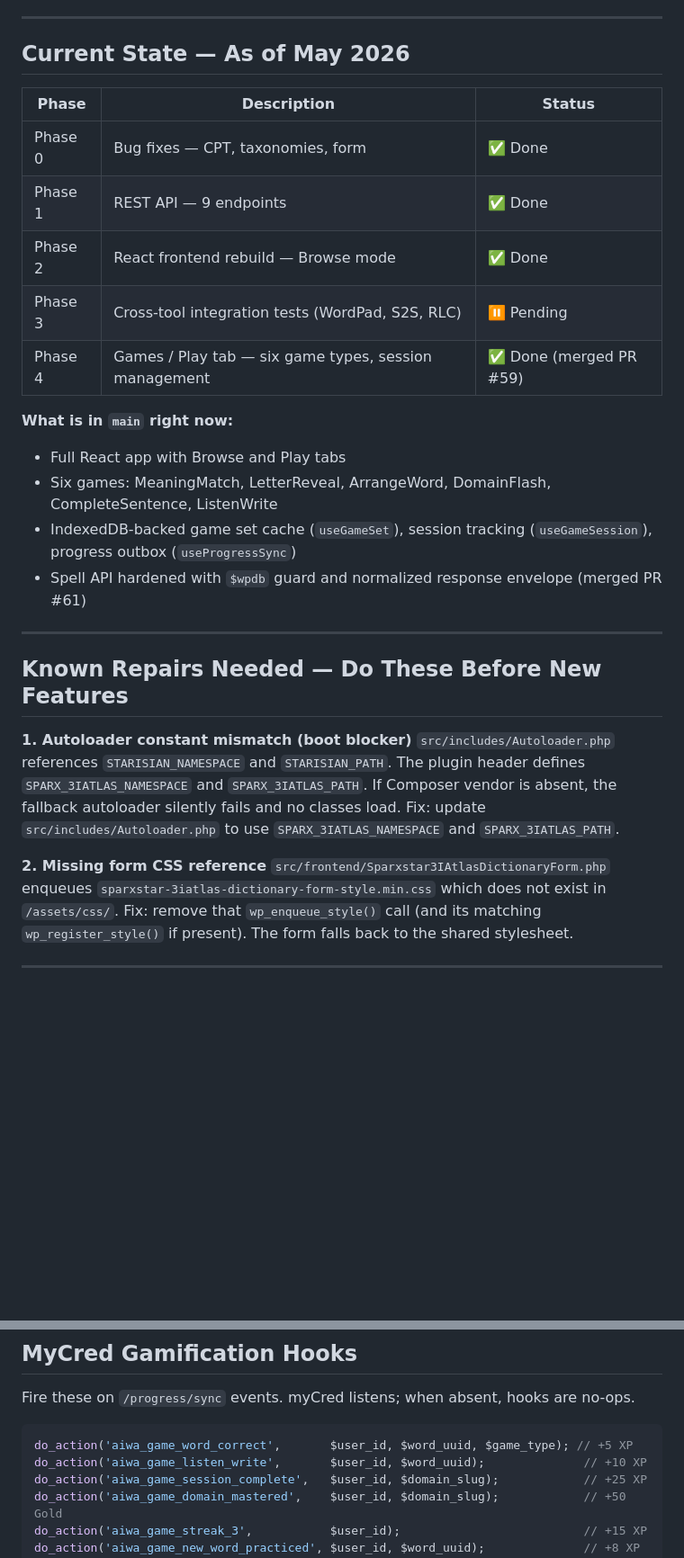
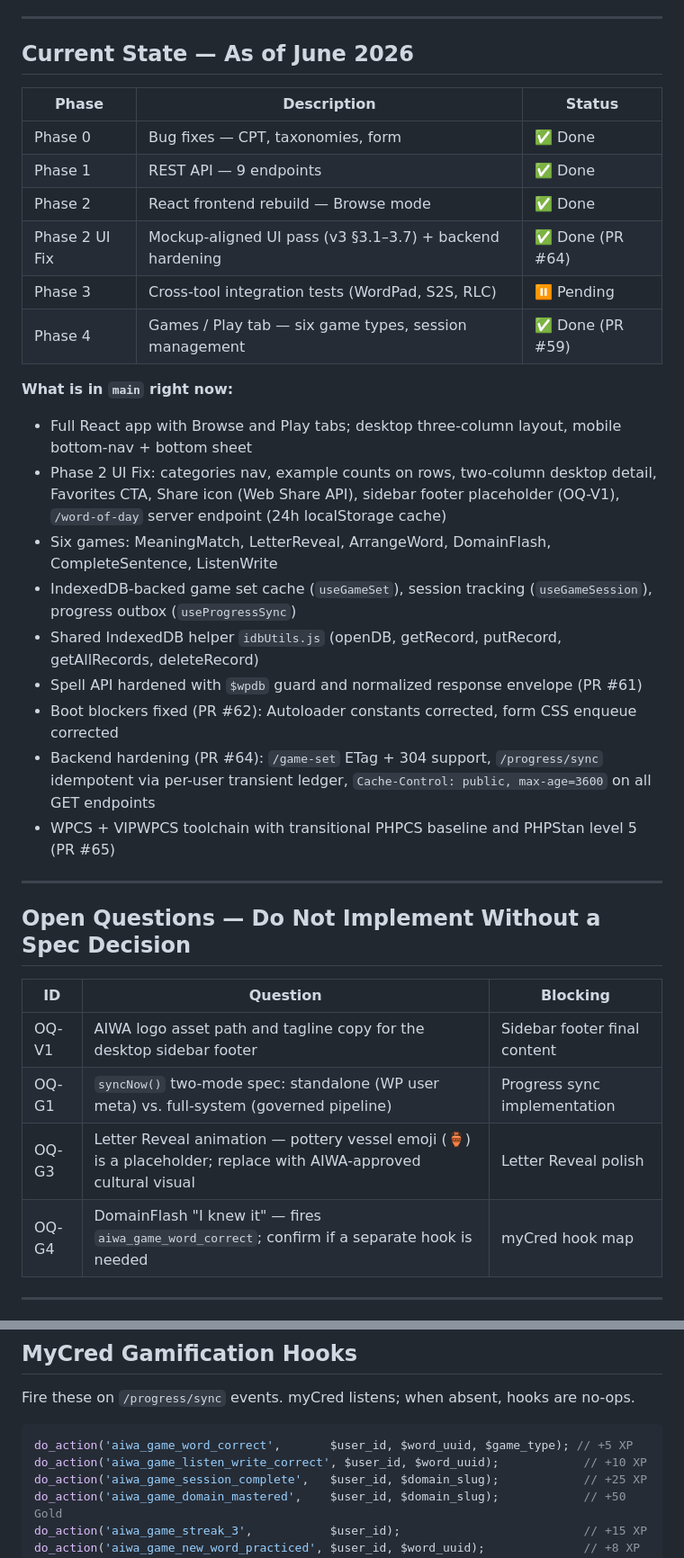
Before and after one commit to Starisian-Technologies/sparxstar-3iatlas-dictionary, a Markdown page: .github/copilot-instructions.md, 2 parts joined by grey strips. Shown at 90% size. Drawn GitHub-style; blank space fills up the shorter version.

````diff
--- a/.github/copilot-instructions.md
+++ b/.github/copilot-instructions.md
@@ -23,35 +23,38 @@ Every other 3iAtlas tool (WordPad, RLC, Sound to Symbol) is a consumer of this p
 
 ---
 
-## Current State — As of May 2026
+## Current State — As of June 2026
 
 | Phase | Description | Status |
 |---|---|---|
 | Phase 0 | Bug fixes — CPT, taxonomies, form | ✅ Done |
 | Phase 1 | REST API — 9 endpoints | ✅ Done |
 | Phase 2 | React frontend rebuild — Browse mode | ✅ Done |
+| Phase 2 UI Fix | Mockup-aligned UI pass (v3 §3.1–3.7) + backend hardening | ✅ Done (PR #64) |
 | Phase 3 | Cross-tool integration tests (WordPad, S2S, RLC) | ⏸ Pending |
-| Phase 4 | Games / Play tab — six game types, session management | ✅ Done (merged PR #59) |
+| Phase 4 | Games / Play tab — six game types, session management | ✅ Done (PR #59) |
 
 **What is in `main` right now:**
-- Full React app with Browse and Play tabs
+- Full React app with Browse and Play tabs; desktop three-column layout, mobile bottom-nav + bottom sheet
+- Phase 2 UI Fix: categories nav, example counts on rows, two-column desktop detail, Favorites CTA, Share icon (Web Share API), sidebar footer placeholder (OQ-V1), `/word-of-day` server endpoint (24h localStorage cache)
 - Six games: MeaningMatch, LetterReveal, ArrangeWord, DomainFlash, CompleteSentence, ListenWrite
 - IndexedDB-backed game set cache (`useGameSet`), session tracking (`useGameSession`), progress outbox (`useProgressSync`)
-- Spell API hardened with `$wpdb` guard and normalized response envelope (merged PR #61)
+- Shared IndexedDB helper `idbUtils.js` (openDB, getRecord, putRecord, getAllRecords, deleteRecord)
+- Spell API hardened with `$wpdb` guard and normalized response envelope (PR #61)
+- Boot blockers fixed (PR #62): Autoloader constants corrected, form CSS enqueue corrected
+- Backend hardening (PR #64): `/game-set` ETag + 304 support, `/progress/sync` idempotent via per-user transient ledger, `Cache-Control: public, max-age=3600` on all GET endpoints
+- WPCS + VIPWPCS toolchain with transitional PHPCS baseline and PHPStan level 5 (PR #65)
 
 ---
 
-## Known Repairs Needed — Do These Before New Features
+## Open Questions — Do Not Implement Without a Spec Decision
 
-**1. Autoloader constant mismatch (boot blocker)**
-`src/includes/Autoloader.php` references `STARISIAN_NAMESPACE` and `STARISIAN_PATH`.
-The plugin header defines `SPARX_3IATLAS_NAMESPACE` and `SPARX_3IATLAS_PATH`.
-If Composer vendor is absent, the fallback autoloader silently fails and no classes load.
-Fix: update `src/includes/Autoloader.php` to use `SPARX_3IATLAS_NAMESPACE` and `SPARX_3IATLAS_PATH`.
-
-**2. Missing form CSS reference**
-`src/frontend/Sparxstar3IAtlasDictionaryForm.php` enqueues `sparxstar-3iatlas-dictionary-form-style.min.css` which does not exist in `/assets/css/`.
-Fix: remove that `wp_enqueue_style()` call (and its matching `wp_register_style()` if present). The form falls back to the shared stylesheet.
+| ID | Question | Blocking |
+|---|---|---|
+| OQ-V1 | AIWA logo asset path and tagline copy for the desktop sidebar footer | Sidebar footer final content |
+| OQ-G1 | `syncNow()` two-mode spec: standalone (WP user meta) vs. full-system (governed pipeline) | Progress sync implementation |
+| OQ-G3 | Letter Reveal animation — pottery vessel emoji (🏺) is a placeholder; replace with AIWA-approved cultural visual | Letter Reveal polish |
+| OQ-G4 | DomainFlash "I knew it" — fires `aiwa_game_word_correct`; confirm if a separate hook is needed | myCred hook map |
 
 ---
 
@@ -166,7 +170,7 @@ Fire these on `/progress/sync` events. myCred listens; when absent, hooks are no
 
 ```php
 do_action('aiwa_game_word_correct',       $user_id, $word_uuid, $game_type); // +5 XP
-do_action('aiwa_game_listen_write',       $user_id, $word_uuid);              // +10 XP
+do_action('aiwa_game_listen_write_correct', $user_id, $word_uuid);            // +10 XP
 do_action('aiwa_game_session_complete',   $user_id, $domain_slug);            // +25 XP
 do_action('aiwa_game_domain_mastered',    $user_id, $domain_slug);            // +50 Gold
 do_action('aiwa_game_streak_3',           $user_id);                          // +15 XP
````
Also changed, not shown: other parts of .github/copilot-instructions.md (+14 -6 lines), AGENTS.md (+37 -23 lines).
